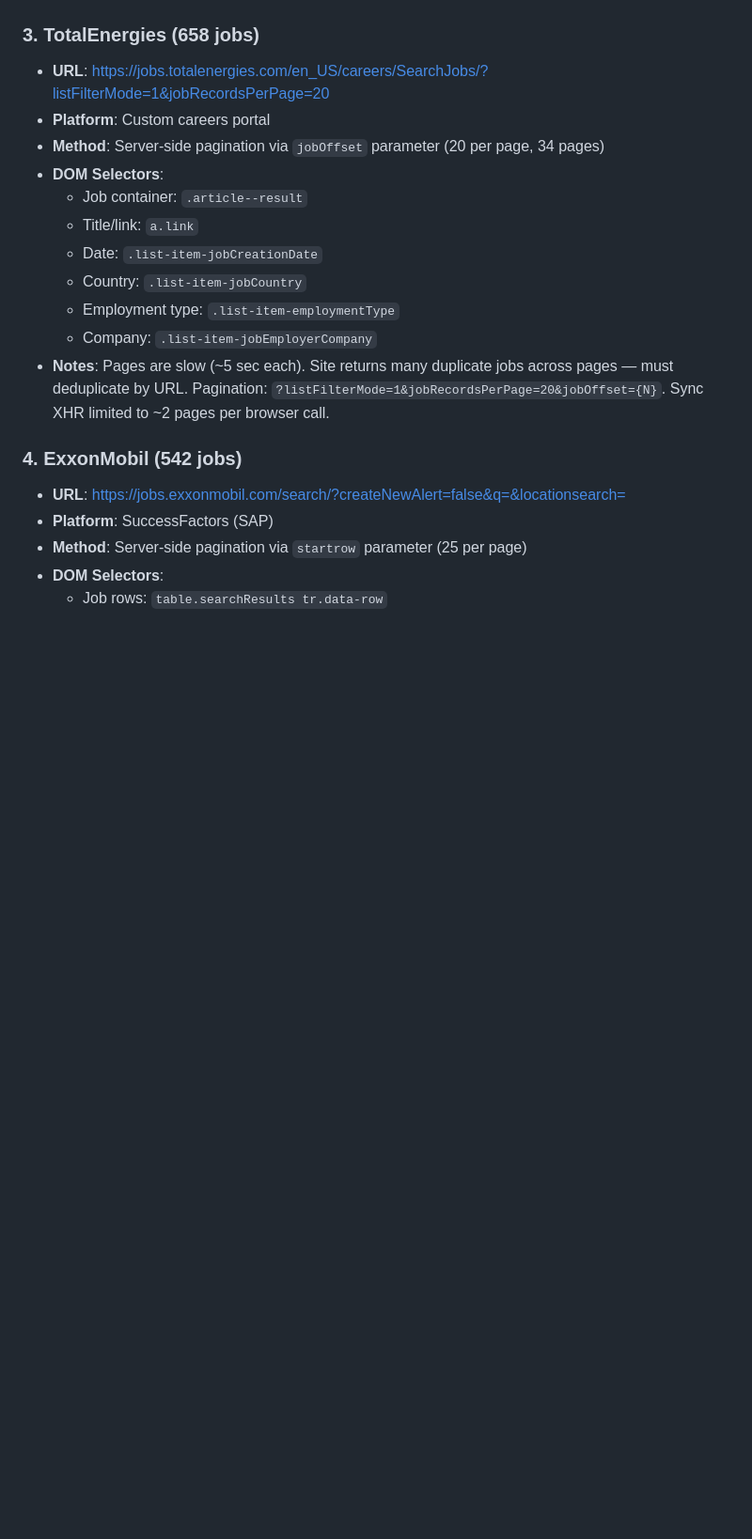
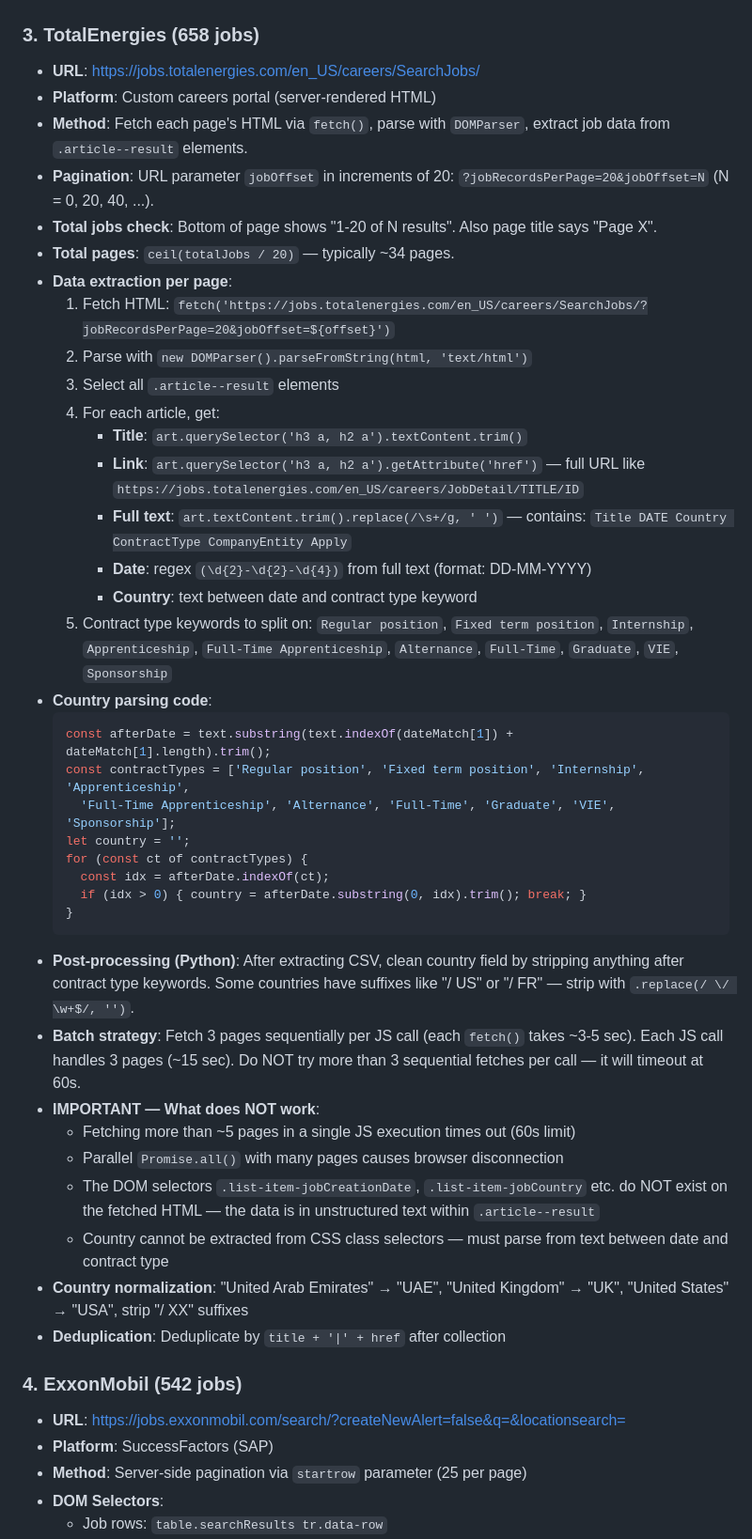
Before and after one commit to illeh69/KerjaAI-oil-gas-me, a Markdown page: SCRAPING_GUIDE.md, the part around one of its changes. Shown at 94% size. GitHub-like rendering; blank space fills up the shorter version.

Commit message:
Update SCRAPING_GUIDE.md with detailed methods for Baker Hughes & TotalEnergies
Added exact working code, batch strategies, what does NOT work,
and country parsing logic to avoid trial and error on future re-scrapes.

Co-Authored-By: Claude Opus 4.6 <noreply@anthropic.com>

````diff
--- a/SCRAPING_GUIDE.md
+++ b/SCRAPING_GUIDE.md
@@ -18,16 +46,42 @@
 
 ### 3. TotalEnergies (658 jobs)
-- **URL**: https://jobs.totalenergies.com/en_US/careers/SearchJobs/?listFilterMode=1&jobRecordsPerPage=20
-- **Platform**: Custom careers portal
-- **Method**: Server-side pagination via `jobOffset` parameter (20 per page, 34 pages)
-- **DOM Selectors**:
-  - Job container: `.article--result`
-  - Title/link: `a.link`
-  - Date: `.list-item-jobCreationDate`
-  - Country: `.list-item-jobCountry`
-  - Employment type: `.list-item-employmentType`
-  - Company: `.list-item-jobEmployerCompany`
-- **Notes**: Pages are slow (~5 sec each). Site returns many duplicate jobs across pages — must deduplicate by URL. Pagination: `?listFilterMode=1&jobRecordsPerPage=20&jobOffset={N}`. Sync XHR limited to ~2 pages per browser call.
+- **URL**: https://jobs.totalenergies.com/en_US/careers/SearchJobs/
+- **Platform**: Custom careers portal (server-rendered HTML)
+- **Method**: Fetch each page's HTML via `fetch()`, parse with `DOMParser`, extract job data from `.article--result` elements.
+- **Pagination**: URL parameter `jobOffset` in increments of 20: `?jobRecordsPerPage=20&jobOffset=N` (N = 0, 20, 40, ...).
+- **Total jobs check**: Bottom of page shows "1-20 of N results". Also page title says "Page X".
+- **Total pages**: `ceil(totalJobs / 20)` — typically ~34 pages.
+- **Data extraction per page**:
+  1. Fetch HTML: `fetch('https://jobs.totalenergies.com/en_US/careers/SearchJobs/?jobRecordsPerPage=20&jobOffset=${offset}')`
+  2. Parse with `new DOMParser().parseFromString(html, 'text/html')`
+  3. Select all `.article--result` elements
+  4. For each article, get:
+     - **Title**: `art.querySelector('h3 a, h2 a').textContent.trim()`
+     - **Link**: `art.querySelector('h3 a, h2 a').getAttribute('href')` — full URL like `https://jobs.totalenergies.com/en_US/careers/JobDetail/TITLE/ID`
+     - **Full text**: `art.textContent.trim().replace(/\s+/g, ' ')` — contains: `Title DATE Country ContractType CompanyEntity Apply`
+     - **Date**: regex `(\d{2}-\d{2}-\d{4})` from full text (format: DD-MM-YYYY)
+     - **Country**: text between date and contract type keyword
+  5. Contract type keywords to split on: `Regular position`, `Fixed term position`, `Internship`, `Apprenticeship`, `Full-Time Apprenticeship`, `Alternance`, `Full-Time`, `Graduate`, `VIE`, `Sponsorship`
+- **Country parsing code**:
+  ```javascript
+  const afterDate = text.substring(text.indexOf(dateMatch[1]) + dateMatch[1].length).trim();
+  const contractTypes = ['Regular position', 'Fixed term position', 'Internship', 'Apprenticeship',
+    'Full-Time Apprenticeship', 'Alternance', 'Full-Time', 'Graduate', 'VIE', 'Sponsorship'];
+  let country = '';
+  for (const ct of contractTypes) {
+    const idx = afterDate.indexOf(ct);
+    if (idx > 0) { country = afterDate.substring(0, idx).trim(); break; }
+  }
+  ```
+- **Post-processing (Python)**: After extracting CSV, clean country field by stripping anything after contract type keywords. Some countries have suffixes like "/ US" or "/ FR" — strip with `.replace(/ \/ \w+$/, '')`.
+- **Batch strategy**: Fetch 3 pages sequentially per JS call (each `fetch()` takes ~3-5 sec). Each JS call handles 3 pages (~15 sec). Do NOT try more than 3 sequential fetches per call — it will timeout at 60s.
+- **IMPORTANT — What does NOT work**:
+  - Fetching more than ~5 pages in a single JS execution times out (60s limit)
+  - Parallel `Promise.all()` with many pages causes browser disconnection
+  - The DOM selectors `.list-item-jobCreationDate`, `.list-item-jobCountry` etc. do NOT exist on the fetched HTML — the data is in unstructured text within `.article--result`
+  - Country cannot be extracted from CSS class selectors — must parse from text between date and contract type
+- **Country normalization**: "United Arab Emirates" → "UAE", "United Kingdom" → "UK", "United States" → "USA", strip "/ XX" suffixes
+- **Deduplication**: Deduplicate by `title + '|' + href` after collection
 
 ### 4. ExxonMobil (542 jobs)
 - **URL**: https://jobs.exxonmobil.com/search/?createNewAlert=false&q=&locationsearch=
````
Also changed, not shown: other parts of SCRAPING_GUIDE.md (+30 -2 lines).
